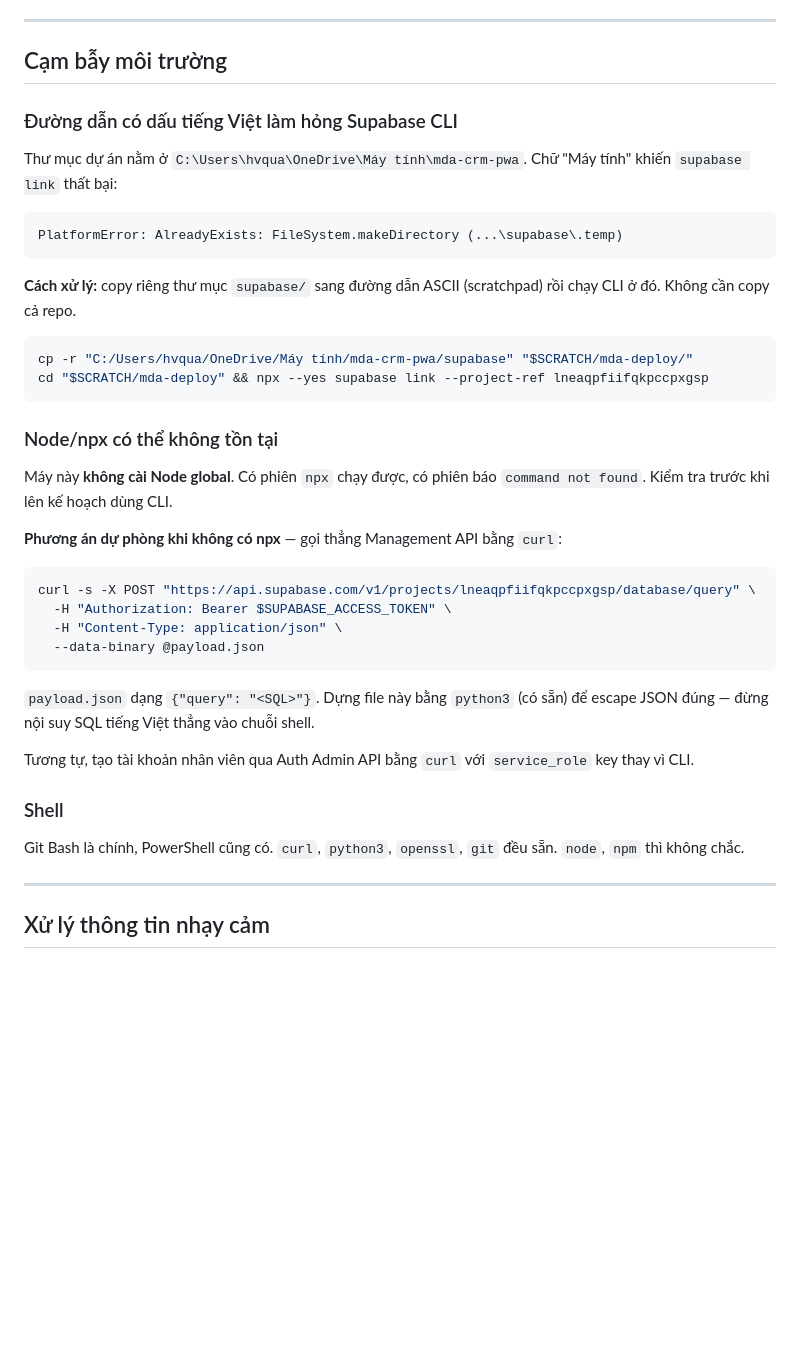
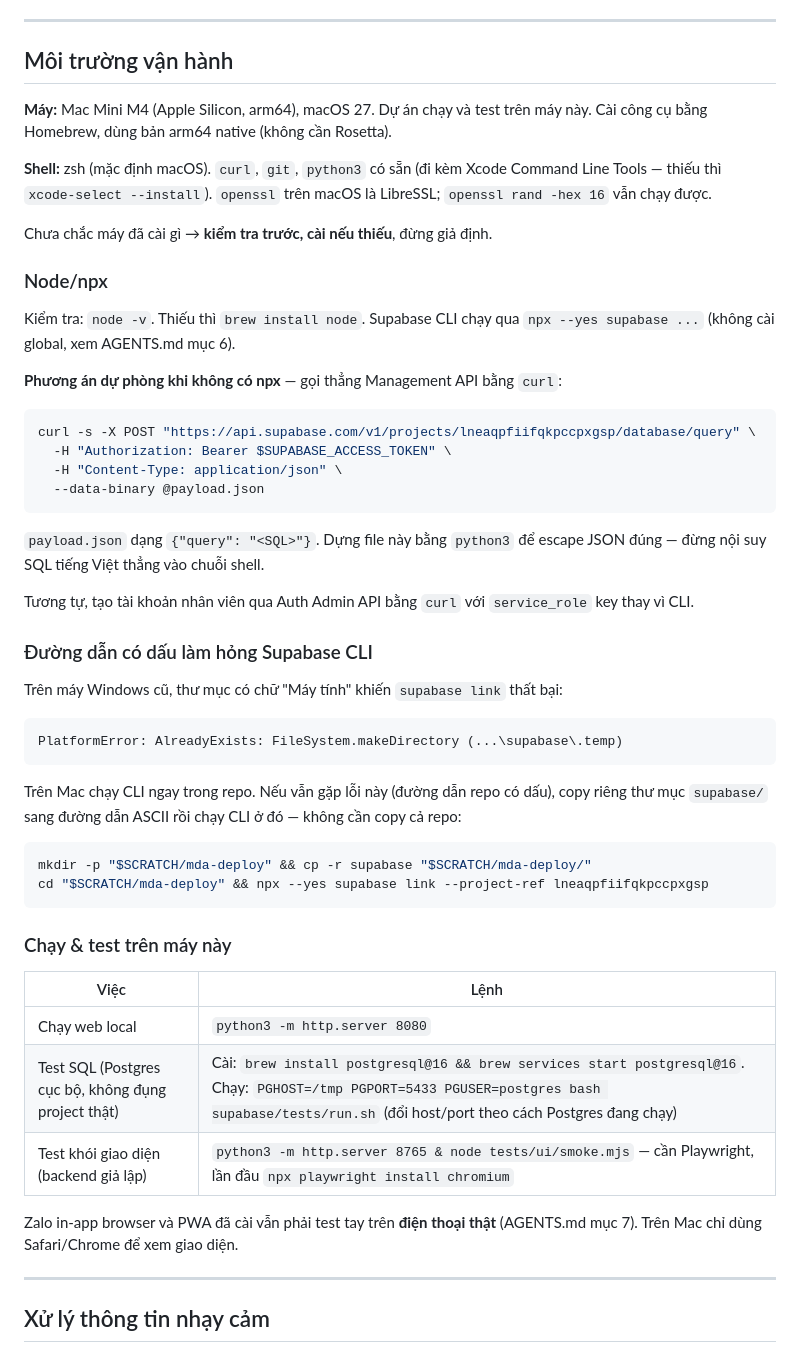
Before and after one commit to hvquang1012/mda-crm, a Markdown page: CLAUDE.md, the part around the change. Drawn GitHub-style; blank space fills up the shorter version.

Commit message:
CLAUDE.md: chuyển hướng dẫn vận hành sang Mac Mini M4 / macOS 27
Co-Authored-By: Claude Sonnet 5.5 <noreply@anthropic.com>
Claude-Session: https://claude.ai/code/session_016ipTtAkG4YRHWQQxBQ9Rfb

````diff
--- a/CLAUDE.md
+++ b/CLAUDE.md
@@ -18,26 +18,17 @@ PWA tĩnh + Supabase, không build step. Thầu chính (MD Architects) theo dõi
 
 ---
 
-## Cạm bẫy môi trường
+## Môi trường vận hành
 
-### Đường dẫn có dấu tiếng Việt làm hỏng Supabase CLI
+**Máy:** Mac Mini M4 (Apple Silicon, arm64), macOS 27. Dự án chạy và test trên máy này. Cài công cụ bằng Homebrew, dùng bản arm64 native (không cần Rosetta).
 
-Thư mục dự án nằm ở `C:\Users\hvqua\OneDrive\Máy tính\mda-crm-pwa`. Chữ "Máy tính" khiến `supabase link` thất bại:
+**Shell:** zsh (mặc định macOS). `curl`, `git`, `python3` có sẵn (đi kèm Xcode Command Line Tools — thiếu thì `xcode-select --install`). `openssl` trên macOS là LibreSSL; `openssl rand -hex 16` vẫn chạy được.
 
-```
-PlatformError: AlreadyExists: FileSystem.makeDirectory (...\supabase\.temp)
-```
+Chưa chắc máy đã cài gì → **kiểm tra trước, cài nếu thiếu**, đừng giả định.
 
-**Cách xử lý:** copy riêng thư mục `supabase/` sang đường dẫn ASCII (scratchpad) rồi chạy CLI ở đó. Không cần copy cả repo.
+### Node/npx
 
-```bash
-cp -r "C:/Users/hvqua/OneDrive/Máy tính/mda-crm-pwa/supabase" "$SCRATCH/mda-deploy/"
-cd "$SCRATCH/mda-deploy" && npx --yes supabase link --project-ref lneaqpfiifqkpccpxgsp
-```
-
-### Node/npx có thể không tồn tại
-
-Máy này **không cài Node global**. Có phiên `npx` chạy được, có phiên báo `command not found`. Kiểm tra trước khi lên kế hoạch dùng CLI.
+Kiểm tra: `node -v`. Thiếu thì `brew install node`. Supabase CLI chạy qua `npx --yes supabase ...` (không cài global, xem AGENTS.md mục 6).
 
 **Phương án dự phòng khi không có npx** — gọi thẳng Management API bằng `curl`:
 
@@ -48,13 +39,34 @@ curl -s -X POST "https://api.supabase.com/v1/projects/lneaqpfiifqkpccpxgsp/datab
   --data-binary @payload.json
 ```
 
-`payload.json` dạng `{"query": "<SQL>"}`. Dựng file này bằng `python3` (có sẵn) để escape JSON đúng — đừng nội suy SQL tiếng Việt thẳng vào chuỗi shell.
+`payload.json` dạng `{"query": "<SQL>"}`. Dựng file này bằng `python3` để escape JSON đúng — đừng nội suy SQL tiếng Việt thẳng vào chuỗi shell.
 
 Tương tự, tạo tài khoản nhân viên qua Auth Admin API bằng `curl` với `service_role` key thay vì CLI.
 
-### Shell
+### Đường dẫn có dấu làm hỏng Supabase CLI
 
-Git Bash là chính, PowerShell cũng có. `curl`, `python3`, `openssl`, `git` đều sẵn. `node`, `npm` thì không chắc.
+Trên máy Windows cũ, thư mục có chữ "Máy tính" khiến `supabase link` thất bại:
+
+```
+PlatformError: AlreadyExists: FileSystem.makeDirectory (...\supabase\.temp)
+```
+
+Trên Mac chạy CLI ngay trong repo. Nếu vẫn gặp lỗi này (đường dẫn repo có dấu), copy riêng thư mục `supabase/` sang đường dẫn ASCII rồi chạy CLI ở đó — không cần copy cả repo:
+
+```bash
+mkdir -p "$SCRATCH/mda-deploy" && cp -r supabase "$SCRATCH/mda-deploy/"
+cd "$SCRATCH/mda-deploy" && npx --yes supabase link --project-ref lneaqpfiifqkpccpxgsp
+```
+
+### Chạy & test trên máy này
+
+| Việc | Lệnh |
+|---|---|
+| Chạy web local | `python3 -m http.server 8080` |
+| Test SQL (Postgres cục bộ, không đụng project thật) | Cài: `brew install postgresql@16 && brew services start postgresql@16`. Chạy: `PGHOST=/tmp PGPORT=5433 PGUSER=postgres bash supabase/tests/run.sh` (đổi host/port theo cách Postgres đang chạy) |
+| Test khói giao diện (backend giả lập) | `python3 -m http.server 8765 & node tests/ui/smoke.mjs` — cần Playwright, lần đầu `npx playwright install chromium` |
+
+Zalo in-app browser và PWA đã cài vẫn phải test tay trên **điện thoại thật** (AGENTS.md mục 7). Trên Mac chỉ dùng Safari/Chrome để xem giao diện.
 
 ---
 
````
